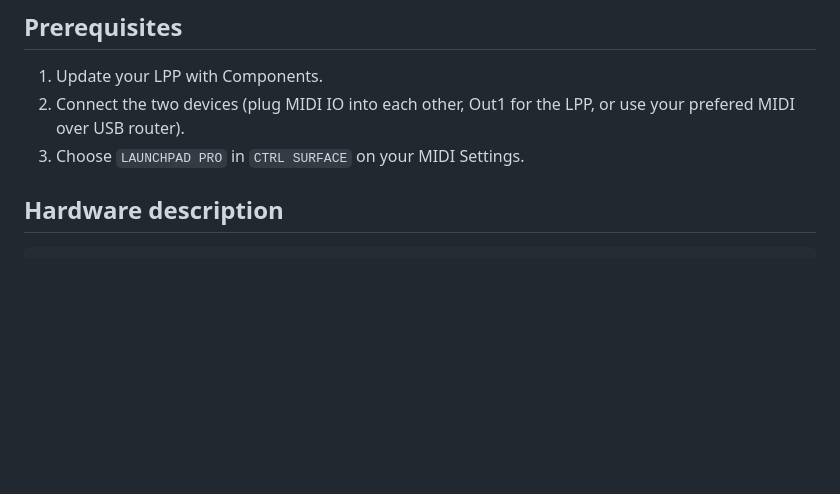
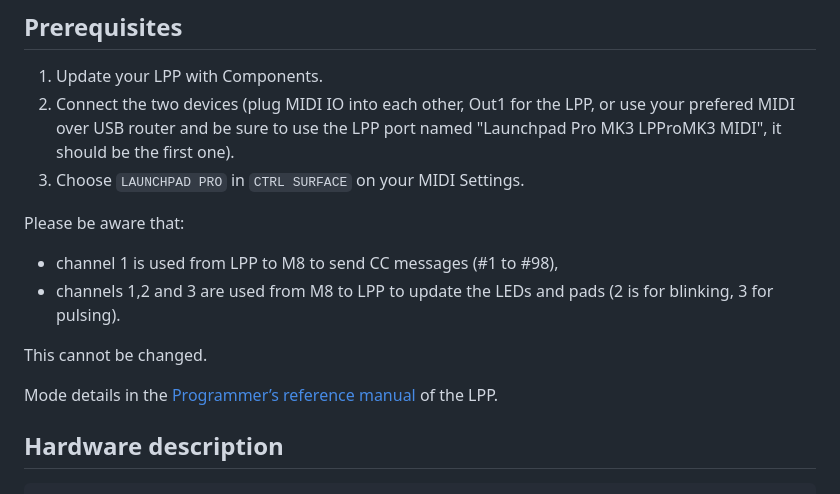
Before and after one commit to Grahack/M8_LPP_recap, a Markdown page: README.md, the part around the change. Drawn GitHub-style; blank space fills up the shorter version.

Commit message:
More info on USB ports and channels

```diff
--- a/README.md
+++ b/README.md
@@ -11,8 +11,17 @@ But there are also features that are only available with the LPP, like the Beat
 ## Prerequisites
 
 1. Update your LPP with Components.
-2. Connect the two devices (plug MIDI IO into each other, Out1 for the LPP, or use your prefered MIDI over USB router).
+2. Connect the two devices (plug MIDI IO into each other, Out1 for the LPP, or use your prefered MIDI over USB router and be sure to use the LPP port named "Launchpad Pro MK3 LPProMK3 MIDI", it should be the first one).
 3. Choose `LAUNCHPAD PRO` in `CTRL SURFACE` on your MIDI Settings.
+
+Please be aware that:
+
+- channel 1 is used from LPP to M8 to send CC messages (#1 to #98),
+- channels 1,2 and 3 are used from M8 to LPP to update the LEDs and pads (2 is for blinking, 3 for pulsing).
+
+This cannot be changed.
+
+Mode details in the [Programmer’s reference manual](https://fael-downloads-prod.focusrite.com/customer/prod/s3fs-public/downloads/LPP3_prog_ref_guide_200415.pdf) of the LPP.
 
 ## Hardware description
 
```
